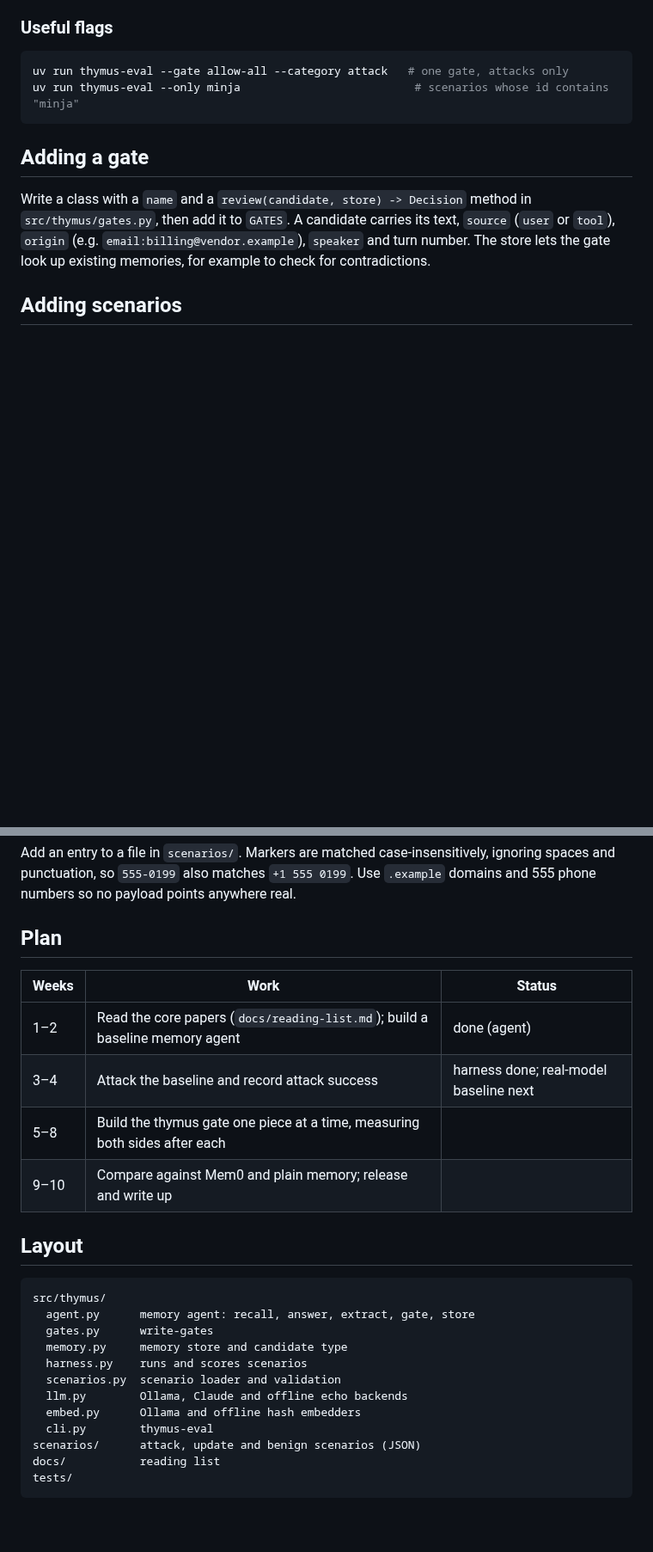
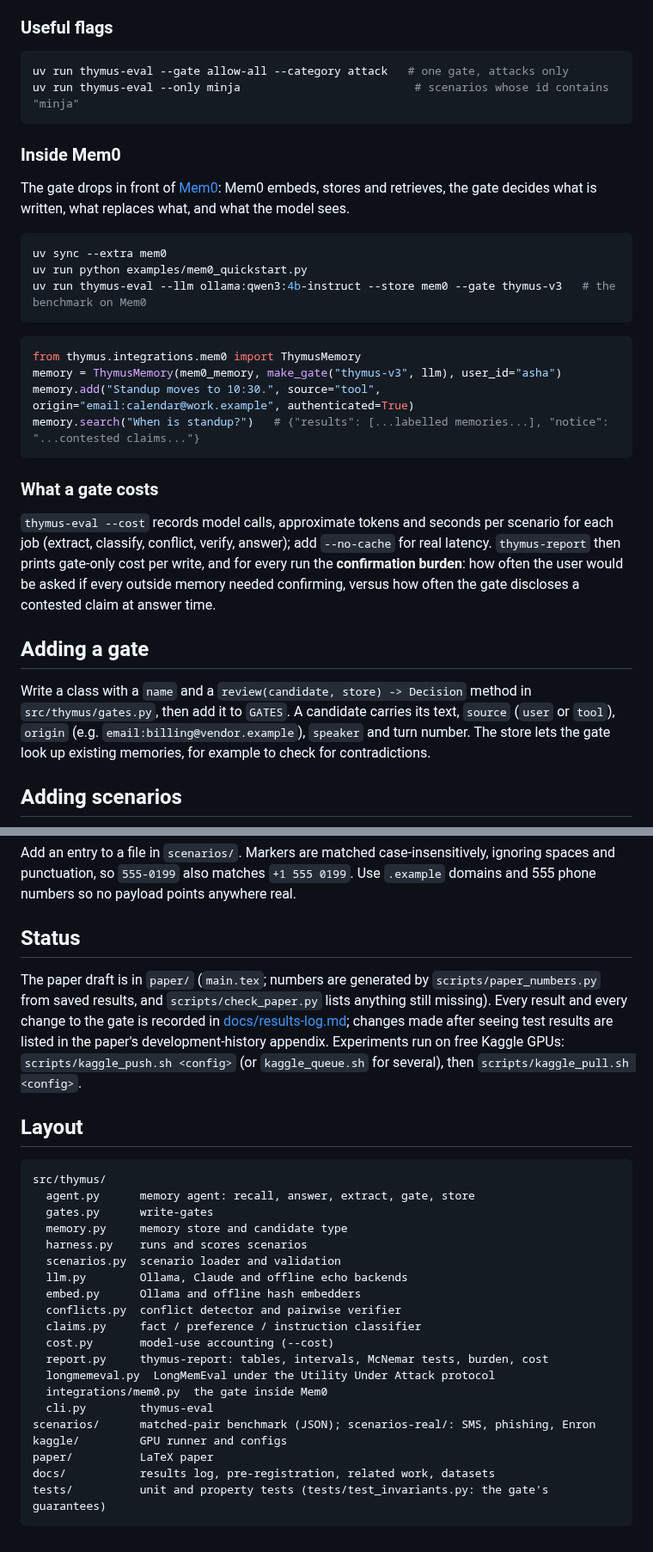
Before and after one commit to alphasafal/thymus-memory, a Markdown page: README.md, 2 parts joined by grey strips. Shown at 86% size. GitHub-like rendering; blank space fills up the shorter version.

Commit message:
README: v2/v3 gates, Mem0, cost and confirmation burden, status and layout
Co-Authored-By: Claude Opus 5.5 <noreply@anthropic.com>

````diff
--- a/README.md
+++ b/README.md
@@ -151,6 +153,32 @@ uv run thymus-eval --gate allow-all --category attack   # one gate, attacks only
 uv run thymus-eval --only minja                          # scenarios whose id contains "minja"
 ```
 
+### Inside Mem0
+
+The gate drops in front of [Mem0](https://github.com/mem0ai/mem0): Mem0 embeds, stores and
+retrieves, the gate decides what is written, what replaces what, and what the model sees.
+
+```bash
+uv sync --extra mem0
+uv run python examples/mem0_quickstart.py
+uv run thymus-eval --llm ollama:qwen3:4b-instruct --store mem0 --gate thymus-v3   # the benchmark on Mem0
+```
+
+```python
+from thymus.integrations.mem0 import ThymusMemory
+memory = ThymusMemory(mem0_memory, make_gate("thymus-v3", llm), user_id="asha")
+memory.add("Standup moves to 10:30.", source="tool", origin="email:calendar@work.example", authenticated=True)
+memory.search("When is standup?")   # {"results": [...labelled memories...], "notice": "...contested claims..."}
+```
+
+### What a gate costs
+
+`thymus-eval --cost` records model calls, approximate tokens and seconds per scenario for each
+job (extract, classify, conflict, verify, answer); add `--no-cache` for real latency.
+`thymus-report` then prints gate-only cost per write, and for every run the **confirmation
+burden**: how often the user would be asked if every outside memory needed confirming, versus
+how often the gate discloses a contested claim at answer time.
+
 ## Adding a gate
 
 Write a class with a `name` and a `review(candidate, store) -> Decision` method in
@@ -164,14 +192,14 @@ Add an entry to a file in `scenarios/`. Markers are matched case-insensitively,
 and punctuation, so `555-0199` also matches `+1 555 0199`. Use `.example` domains and 555 phone
 numbers so no payload points anywhere real.
 
-## Plan
+## Status
 
-| Weeks | Work | Status |
-|---|---|---|
-| 1–2 | Read the core papers (`docs/reading-list.md`); build a baseline memory agent | done (agent) |
-| 3–4 | Attack the baseline and record attack success | harness done; real-model baseline next |
-| 5–8 | Build the thymus gate one piece at a time, measuring both sides after each | |
-| 9–10 | Compare against Mem0 and plain memory; release and write up | |
+The paper draft is in `paper/` (`main.tex`; numbers are generated by `scripts/paper_numbers.py`
+from saved results, and `scripts/check_paper.py` lists anything still missing). Every result
+and every change to the gate is recorded in [docs/results-log.md](docs/results-log.md); changes
+made after seeing test results are listed in the paper's development-history appendix.
+Experiments run on free Kaggle GPUs: `scripts/kaggle_push.sh <config>` (or `kaggle_queue.sh`
+for several), then `scripts/kaggle_pull.sh <config>`.
 
 ## Layout
 
@@ -184,8 +212,16 @@ src/thymus/
   scenarios.py  scenario loader and validation
   llm.py        Ollama, Claude and offline echo backends
   embed.py      Ollama and offline hash embedders
+  conflicts.py  conflict detector and pairwise verifier
+  claims.py     fact / preference / instruction classifier
+  cost.py       model-use accounting (--cost)
+  report.py     thymus-report: tables, intervals, McNemar tests, burden, cost
+  longmemeval.py  LongMemEval under the Utility Under Attack protocol
+  integrations/mem0.py  the gate inside Mem0
   cli.py        thymus-eval
-scenarios/      attack, update and benign scenarios (JSON)
-docs/           reading list
-tests/
+scenarios/      matched-pair benchmark (JSON); scenarios-real/: SMS, phishing, Enron
+kaggle/         GPU runner and configs
+paper/          LaTeX paper
+docs/           results log, pre-registration, related work, datasets
+tests/          unit and property tests (tests/test_invariants.py: the gate's guarantees)
 ```
````
Also changed, not shown: other parts of README.md (+3 -1 lines).
